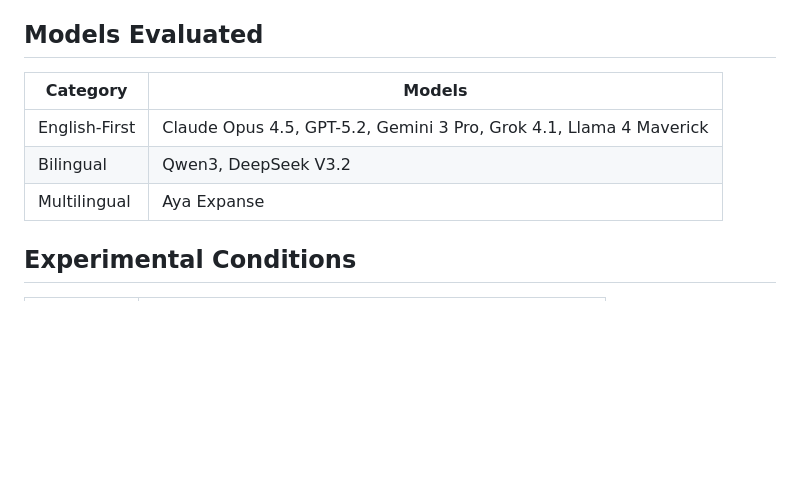
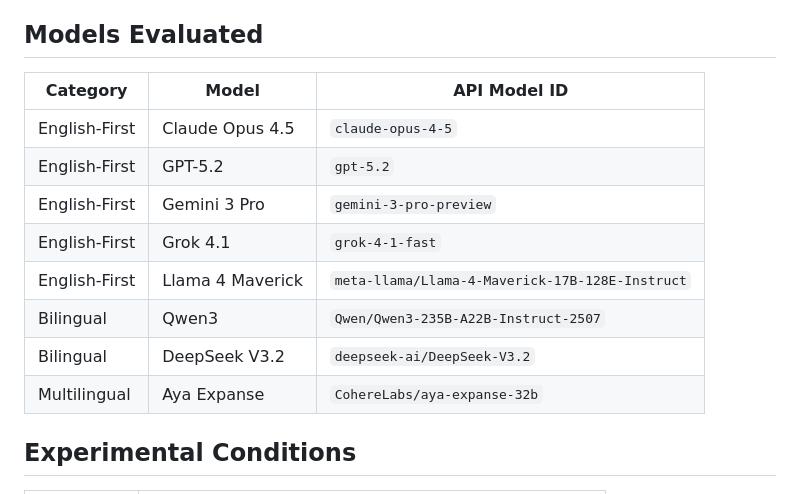
Before and after one commit to abdulsal3m/left-behind-clt, a Markdown page: README.md, the part around the change. GitHub-like rendering; blank space fills up the shorter version.

Commit message:
Add API model IDs to Models Evaluated table in README

```diff
--- a/README.md
+++ b/README.md
@@ -15,11 +15,16 @@ We evaluate how LLMs perform on low-resource languages by testing 8 models acros
 
 ## Models Evaluated
 
-| Category | Models |
-|---|---|
-| English-First | Claude Opus 4.5, GPT-5.2, Gemini 3 Pro, Grok 4.1, Llama 4 Maverick |
-| Bilingual | Qwen3, DeepSeek V3.2 |
-| Multilingual | Aya Expanse |
+| Category | Model | API Model ID |
+|---|---|---|
+| English-First | Claude Opus 4.5 | `claude-opus-4-5` |
+| English-First | GPT-5.2 | `gpt-5.2` |
+| English-First | Gemini 3 Pro | `gemini-3-pro-preview` |
+| English-First | Grok 4.1 | `grok-4-1-fast` |
+| English-First | Llama 4 Maverick | `meta-llama/Llama-4-Maverick-17B-128E-Instruct` |
+| Bilingual | Qwen3 | `Qwen/Qwen3-235B-A22B-Instruct-2507` |
+| Bilingual | DeepSeek V3.2 | `deepseek-ai/DeepSeek-V3.2` |
+| Multilingual | Aya Expanse | `CohereLabs/aya-expanse-32b` |
 
 ## Experimental Conditions
 
```
